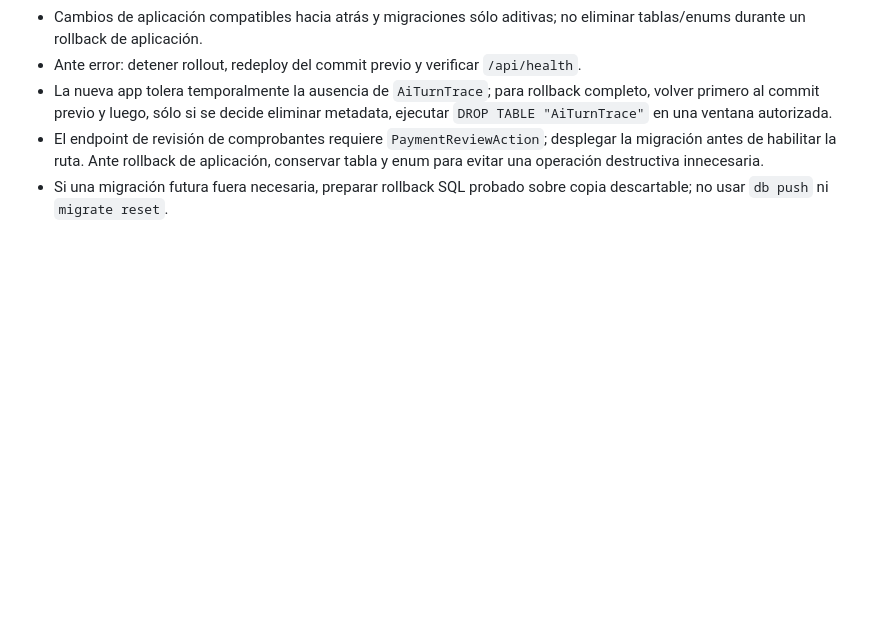
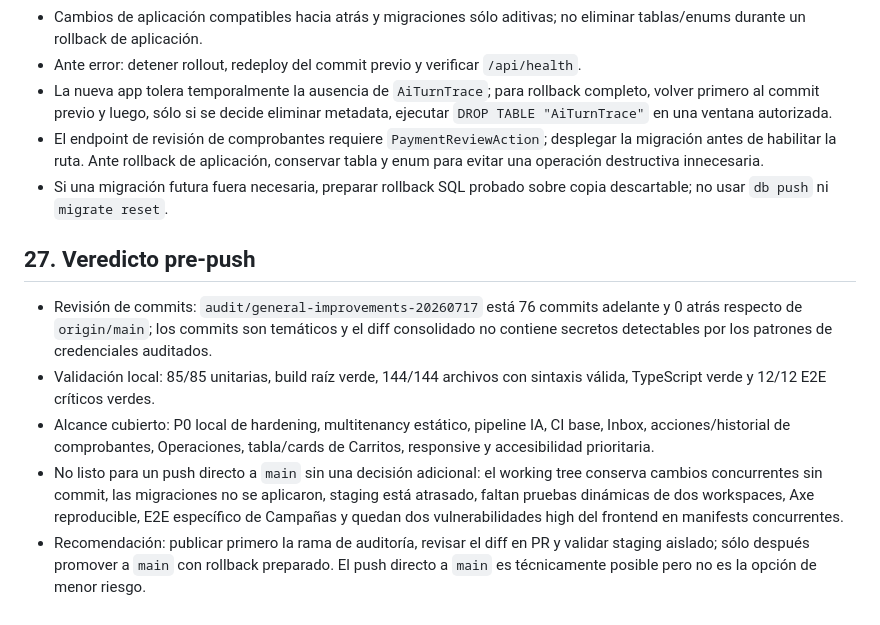
Before and after one commit to Ex1t-S/BotLummine, a Markdown page: AUDIT_AND_IMPROVEMENT_REPORT.md, the part around the change. GitHub-like rendering; blank space fills up the shorter version.

Commit message:
docs(audit): add pre-push verdict

```diff
--- a/AUDIT_AND_IMPROVEMENT_REPORT.md
+++ b/AUDIT_AND_IMPROVEMENT_REPORT.md
@@ -1255,3 +1255,11 @@ No apta todavía: staging debe actualizarse desde un commit revisado, confirmar
 - La nueva app tolera temporalmente la ausencia de `AiTurnTrace`; para rollback completo, volver primero al commit previo y luego, sólo si se decide eliminar metadata, ejecutar `DROP TABLE "AiTurnTrace"` en una ventana autorizada.
 - El endpoint de revisión de comprobantes requiere `PaymentReviewAction`; desplegar la migración antes de habilitar la ruta. Ante rollback de aplicación, conservar tabla y enum para evitar una operación destructiva innecesaria.
 - Si una migración futura fuera necesaria, preparar rollback SQL probado sobre copia descartable; no usar `db push` ni `migrate reset`.
+
+## 27. Veredicto pre-push
+
+- Revisión de commits: `audit/general-improvements-20260717` está 76 commits adelante y 0 atrás respecto de `origin/main`; los commits son temáticos y el diff consolidado no contiene secretos detectables por los patrones de credenciales auditados.
+- Validación local: 85/85 unitarias, build raíz verde, 144/144 archivos con sintaxis válida, TypeScript verde y 12/12 E2E críticos verdes.
+- Alcance cubierto: P0 local de hardening, multitenancy estático, pipeline IA, CI base, Inbox, acciones/historial de comprobantes, Operaciones, tabla/cards de Carritos, responsive y accesibilidad prioritaria.
+- No listo para un push directo a `main` sin una decisión adicional: el working tree conserva cambios concurrentes sin commit, las migraciones no se aplicaron, staging está atrasado, faltan pruebas dinámicas de dos workspaces, Axe reproducible, E2E específico de Campañas y quedan dos vulnerabilidades high del frontend en manifests concurrentes.
+- Recomendación: publicar primero la rama de auditoría, revisar el diff en PR y validar staging aislado; sólo después promover a `main` con rollback preparado. El push directo a `main` es técnicamente posible pero no es la opción de menor riesgo.
```
